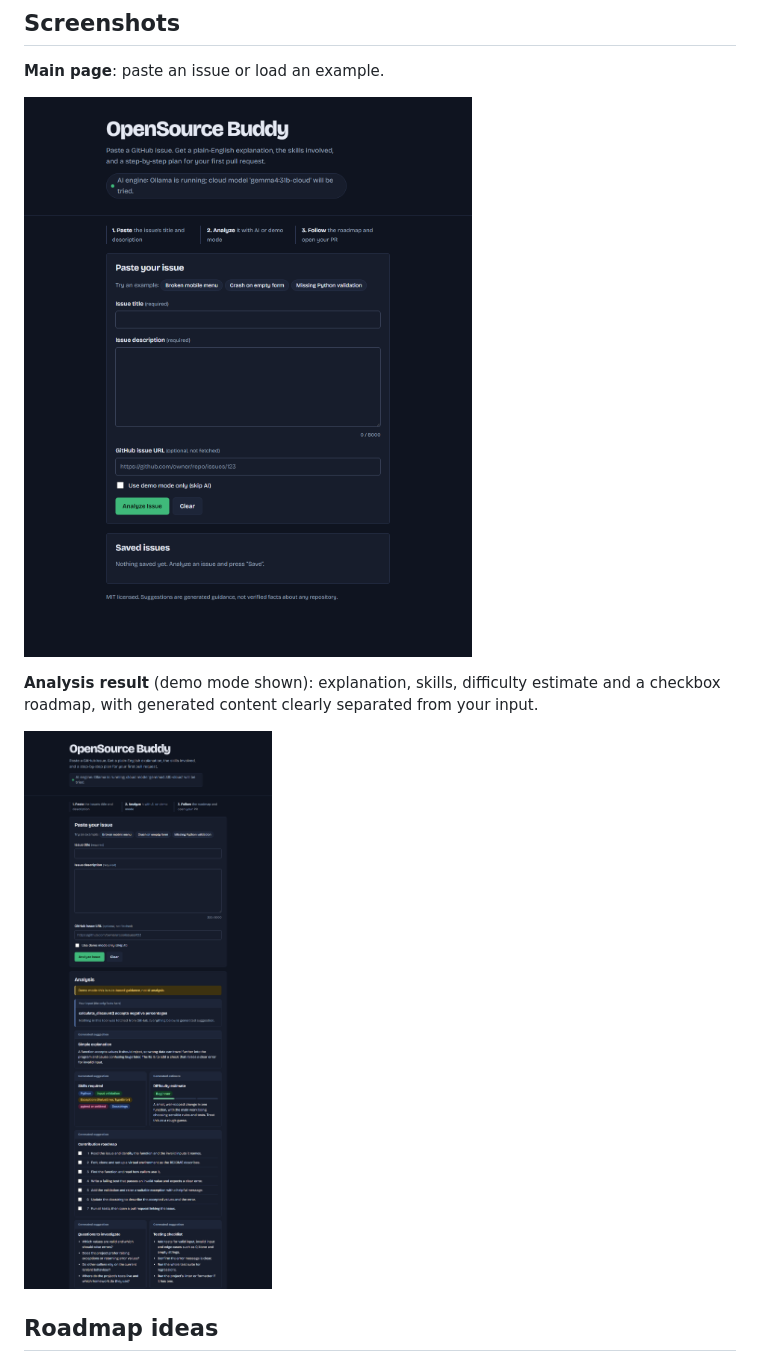
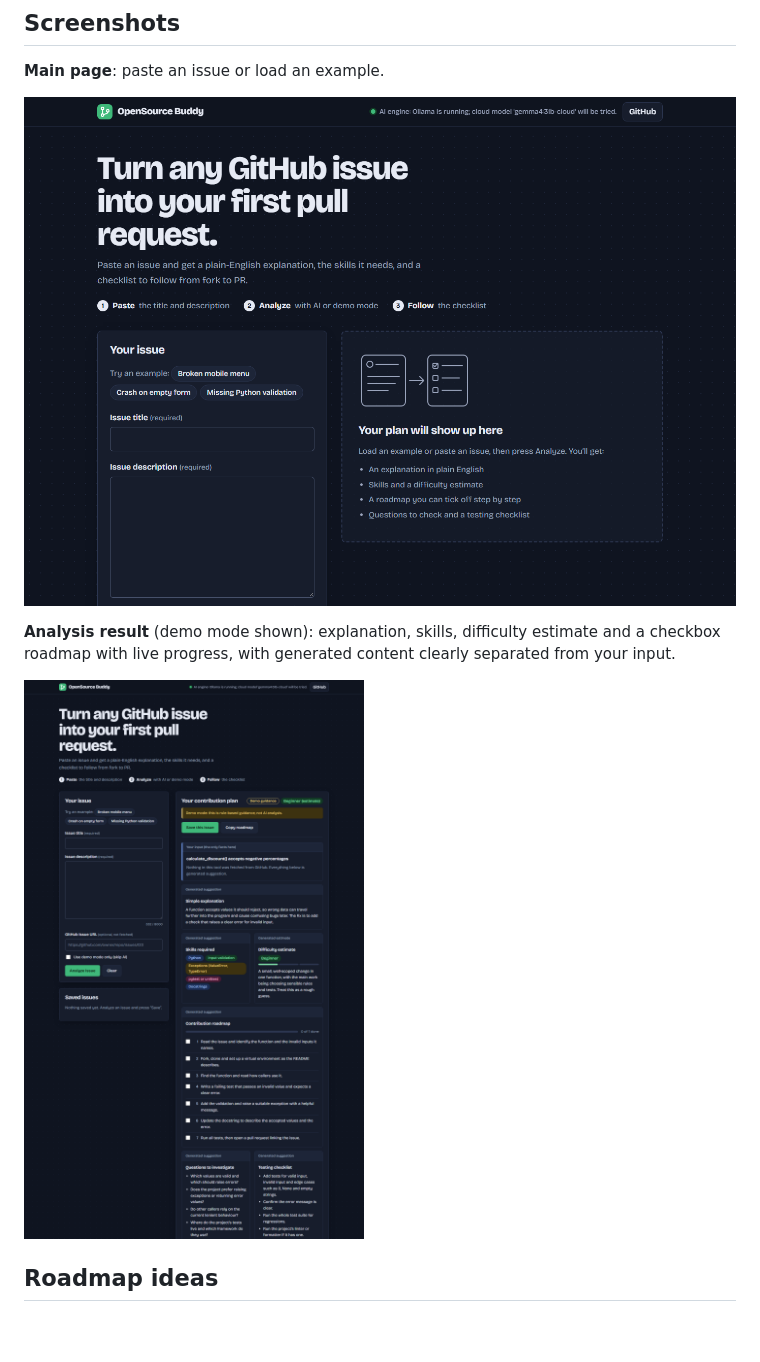
Before and after one commit to amanrock1/OpenSource-Buddy, a Markdown page: README.md, the part around the change. GitHub-like rendering; pictures changed too: 1.png, 2.png; blank space fills up the shorter version.

Commit message:
Rework UI: top bar, two-column workspace, empty state, roadmap progress
Co-Authored-By: Claude Sonnet 5.5 <noreply@anthropic.com>

```diff
--- a/README.md
+++ b/README.md
@@ -180,7 +180,7 @@ The app does not download models and needs no API keys. Model output is validate
 
 ![OpenSource Buddy main page](1.png)
 
-**Analysis result** (demo mode shown): explanation, skills, difficulty estimate and a checkbox roadmap, with generated content clearly separated from your input.
+**Analysis result** (demo mode shown): explanation, skills, difficulty estimate and a checkbox roadmap with live progress, with generated content clearly separated from your input.
 
 ![OpenSource Buddy analysis result](2.png)
 
```
Also changed, not shown: 3 other files.
